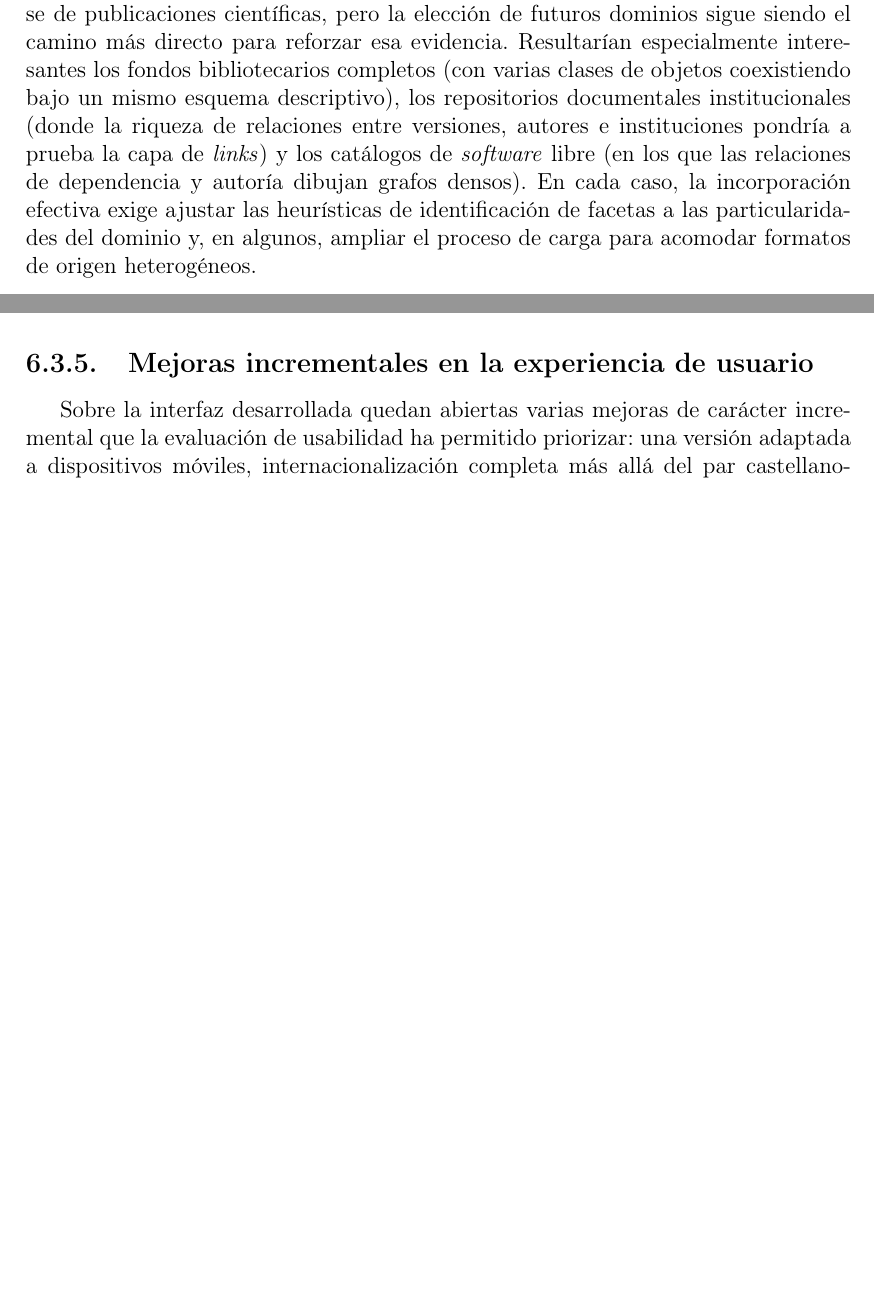
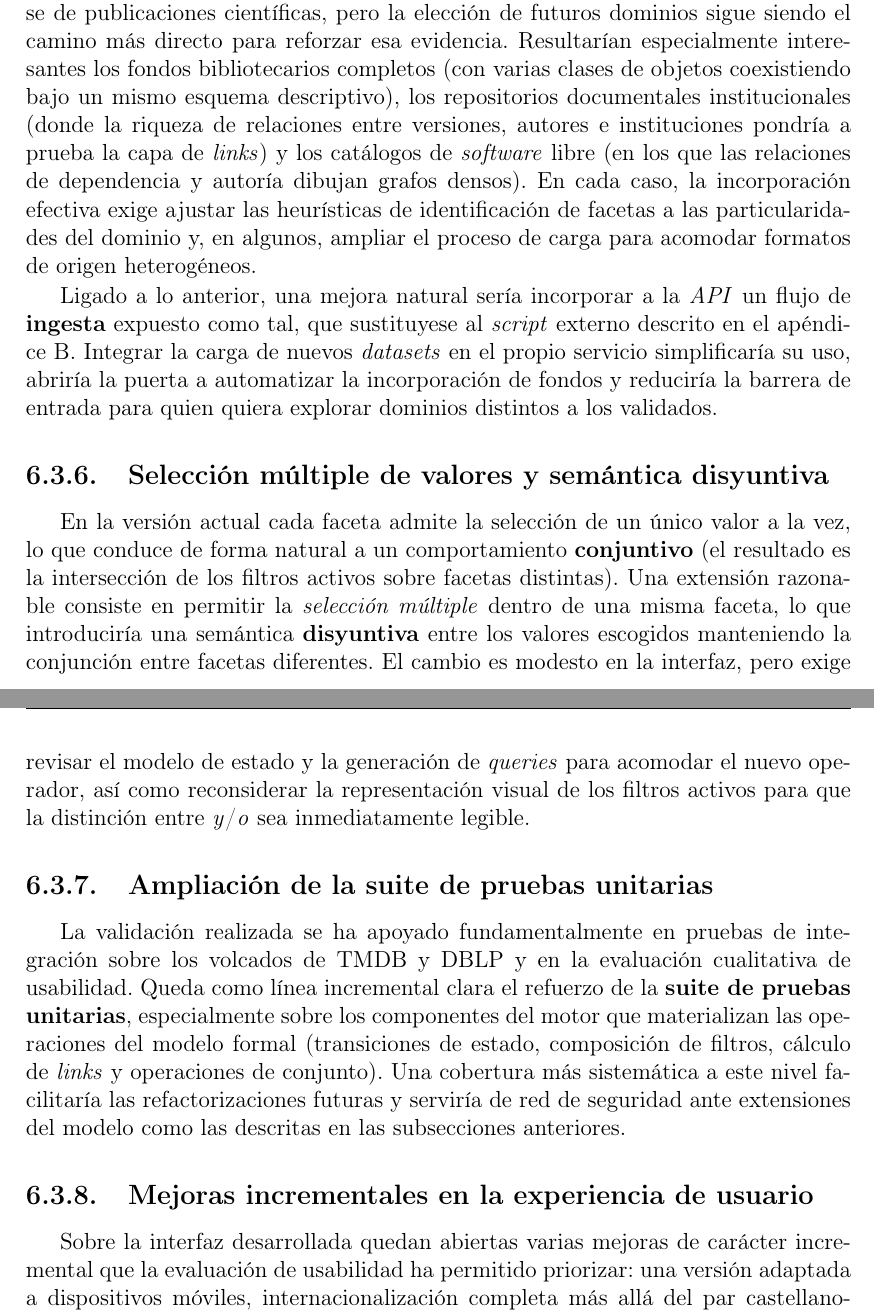
Before and after one commit to hibjan/TFG, a LaTeX thesis (docs/TFGTeXiS.tex, which reads docs/Capitulos/ConclusionesTrabajoFuturo.tex): two parts of pages 117 and 118 of 152 before the commit and two parts of pages 118 and 119 of 154 after it, joined at a grey line, cut so that both start at the same text, the shorter picture padded with empty space. Compiled offline with pdfLaTeX; a LaTeX package or settings file that is missing is left out.

Commit message:
Future work extended

```diff
--- a/docs/Capitulos/ConclusionesTrabajoFuturo.tex
+++ b/docs/Capitulos/ConclusionesTrabajoFuturo.tex
@@ -116,6 +149,34 @@ de dependencia y autoría dibujan grafos densos). En cada caso, la incorporació
 ajustar las heurísticas de identificación de facetas a las particularidades del dominio y, en
 algunos, ampliar el proceso de carga para acomodar formatos de origen heterogéneos.
 
+Ligado a lo anterior, una mejora natural sería incorporar a la \textit{API} un flujo de
+\textbf{ingesta} expuesto como tal, que sustituyese al \textit{script} externo descrito en el
+apéndice~\ref{Appendix:integracion}. Integrar la carga de nuevos \textit{datasets} en el propio
+servicio simplificaría su uso, abriría la puerta a automatizar la incorporación de fondos y
+reduciría la barrera de entrada para quien quiera explorar dominios distintos a los validados.
+
+\subsection{Selección múltiple de valores y semántica disyuntiva}
+
+En la versión actual cada faceta admite la selección de un único valor a la vez, lo que conduce
+de forma natural a un comportamiento \textbf{conjuntivo} (el resultado es la intersección de los
+filtros activos sobre facetas distintas). Una extensión razonable consiste en permitir la
+\textit{selección múltiple} dentro de una misma faceta, lo que introduciría una semántica
+\textbf{disyuntiva} entre los valores escogidos manteniendo la conjunción entre facetas
+diferentes. El cambio es modesto en la interfaz, pero exige revisar el modelo de estado y la
+generación de \textit{queries} para acomodar el nuevo operador, así como reconsiderar la
+representación visual de los filtros activos para que la distinción entre \textit{y}/\textit{o}
+sea inmediatamente legible.
+
+\subsection{Ampliación de la suite de pruebas unitarias}
+
+La validación realizada se ha apoyado fundamentalmente en pruebas de integración sobre los
+volcados de TMDB y DBLP y en la evaluación cualitativa de usabilidad. Queda como línea
+incremental clara el refuerzo de la \textbf{suite de pruebas unitarias}, especialmente sobre los
+componentes del motor que materializan las operaciones del modelo formal (transiciones de estado,
+composición de filtros, cálculo de \textit{links} y operaciones de conjunto). Una cobertura más
+sistemática a este nivel facilitaría las refactorizaciones futuras y serviría de red de seguridad
+ante extensiones del modelo como las descritas en las subsecciones anteriores.
+
 \subsection{Mejoras incrementales en la experiencia de usuario}
 
 Sobre la interfaz desarrollada quedan abiertas varias mejoras de carácter incremental que la
```
Also changed, not shown: docs/Capitulos/ArquitecturaYMetodologia.tex (+1 -1 lines), docs/Capitulos/ConclusionesTrabajoFuturo.tex (41 more changed lines), 2 other files.
